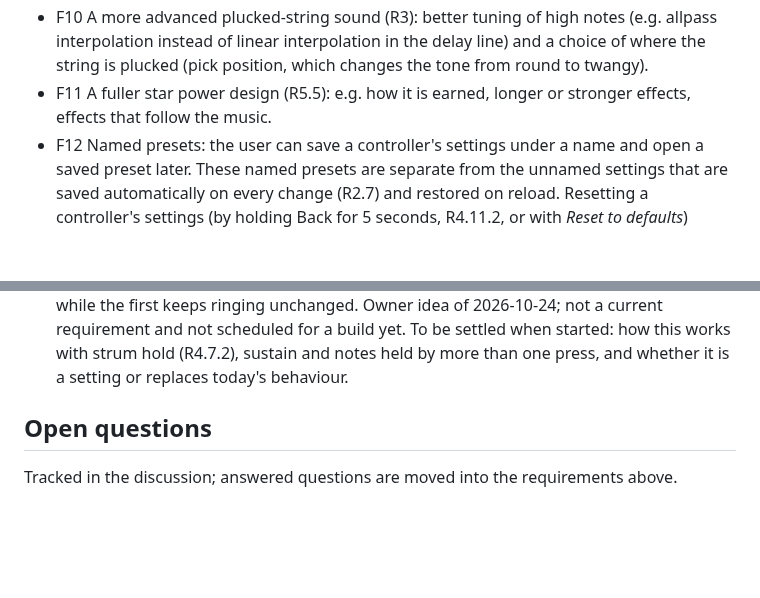
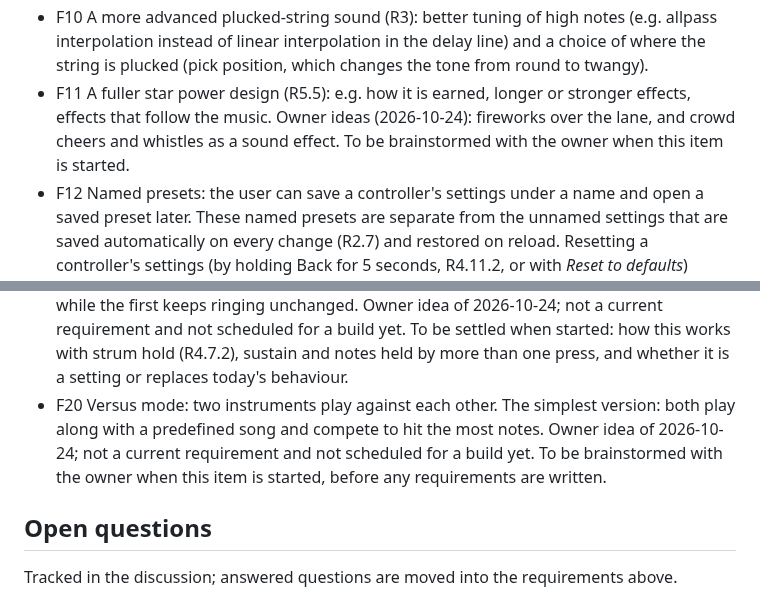
Before and after one commit to ChrisAcrobat/GarageBox, a Markdown page: docs/requirements.md, 2 parts joined by grey strips. Drawn GitHub-style; blank space fills up the shorter version.

```diff
--- a/docs/requirements.md
+++ b/docs/requirements.md
@@ -184,7 +184,7 @@ Status: draft, under discussion.
 - F8 Show the tagline "Your controllers are the band." on the start screen, e.g. under the heading, as a translated UI string.
 - ~~F9 Tilt glides between keys: tilting the guitar up or down moves the fret notes up or down through the keys.~~ Realised by tilt range shifting (R4.5.2 – R4.5.7) and tilt glide (R4.14). Still open from the idea: letting the fret buttons cover more or fewer than five scale notes.
 - F10 A more advanced plucked-string sound (R3): better tuning of high notes (e.g. allpass interpolation instead of linear interpolation in the delay line) and a choice of where the string is plucked (pick position, which changes the tone from round to twangy).
-- F11 A fuller star power design (R5.5): e.g. how it is earned, longer or stronger effects, effects that follow the music.
+- F11 A fuller star power design (R5.5): e.g. how it is earned, longer or stronger effects, effects that follow the music. Owner ideas (2026-10-24): fireworks over the lane, and crowd cheers and whistles as a sound effect. To be brainstormed with the owner when this item is started.
 - F12 Named presets: the user can save a controller's settings under a name and open a saved preset later. These named presets are separate from the unnamed settings that are saved automatically on every change (R2.7) and restored on reload. Resetting a controller's settings (by holding Back for 5 seconds, R4.11.2, or with *Reset to defaults*) restores the most recently opened named preset, or the defaults if none has been opened, but keeps the instrument the controller plays; the full reset (holding Back for 10 seconds, R4.11.3) always goes back to the defaults, including the detected instrument, whatever preset was opened. Neither replaces anything but the unnamed saved settings, and neither changes a named preset.
 - F13 Recording: the players can record what they play, replay it with all lanes, make simple edits, keep versions, and export it. Not a current requirement; this describes the owner's idea in enough detail for a later design (sketch in design 13.1).
   - F13.1 Start: a *Record* button (sv "Spela in") in the top bar with a red recording light (a red dot/lamp icon) next to the text; while recording, the light glows (e.g. pulses) and the button reads *Stop* (sv "Stoppa"). Keyboard shortcut: `Ctrl+R`, and on macOS also `Cmd+R`. The app prevents the browser's default action (reloading the page) for this shortcut. It works only while the page has the focus, also while the keyboard instrument is on (keys pressed with `Ctrl` or `Cmd` are never notes, R4c.8) and while a form field has the focus. `Ctrl+Shift+R` (hard reload) and `F5` are left to the browser. When idle the shortcut opens the record dialog (F13.2); while recording it stops (F13.6); while the dialog is open it does nothing.
@@ -231,6 +231,7 @@ Status: draft, under discussion.
   - F17.5 Interactions: a new strum while a strum is still passing (R4.4) drops the notes the old strum has not reached yet and starts the new strum from its own first note. Strum hold (R4.7.2) works as today, from each note's own start. Muting a fret (R4.3) before the strum has reached it means it is not played by that strum.
 - F18 A better bass sound (R3.4.1): the generated bass sound passed the owner's hardware test (2026-10-24), but he sees room for improvement, e.g. a more realistic attack and tone; to be worked out with the owner when this item is started, possibly with a visual/audio experiment page first.
 - F19 Whammy per held note: the whammy (R4.5) only affects notes whose fret button is still held down. When a fret button is released, its ringing note keeps the whammy amount it had at that moment, and later whammy movement no longer changes it. So a player can strike one note, strike another, and use the whammy on only the latest note while the first keeps ringing unchanged. Owner idea of 2026-10-24; not a current requirement and not scheduled for a build yet. To be settled when started: how this works with strum hold (R4.7.2), sustain and notes held by more than one press, and whether it is a setting or replaces today's behaviour.
+- F20 Versus mode: two instruments play against each other. The simplest version: both play along with a predefined song and compete to hit the most notes. Owner idea of 2026-10-24; not a current requirement and not scheduled for a build yet. To be brainstormed with the owner when this item is started, before any requirements are written.
 
 ## Open questions
 
```
Also changed, not shown: README.md (+1 -1 lines).
